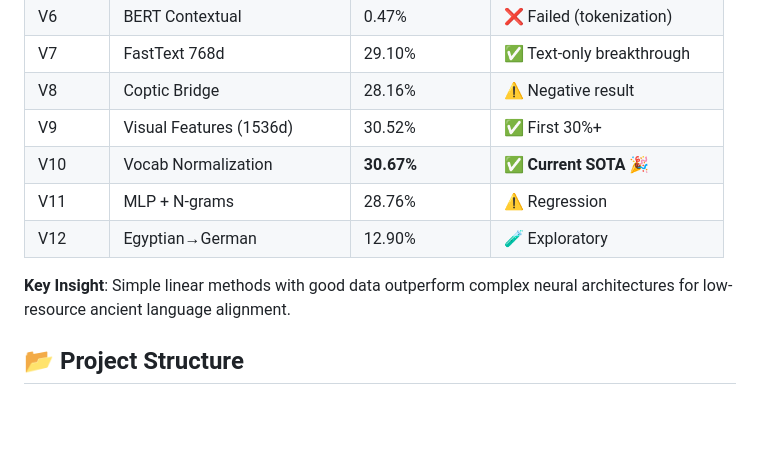
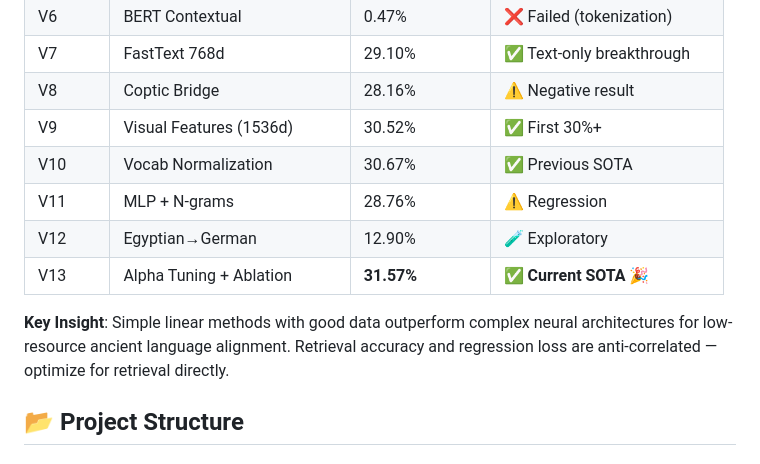
Before and after one commit to ebrinz/heiroglyphy, a Markdown page: README.md, the part around one of its changes. Drawn GitHub-style; blank space fills up the shorter version.

```diff
--- a/README.md
+++ b/README.md
@@ -29,11 +34,12 @@ $$ f(v_{hieroglyph}) \approx v_{english} $$
 | V7 | FastText 768d | 29.10% | ✅ Text-only breakthrough |
 | V8 | Coptic Bridge | 28.16% | ⚠️ Negative result |
 | V9 | Visual Features (1536d) | 30.52% | ✅ First 30%+ |
-| V10 | Vocab Normalization | **30.67%** | ✅ **Current SOTA** 🎉 |
+| V10 | Vocab Normalization | 30.67% | ✅ Previous SOTA |
 | V11 | MLP + N-grams | 28.76% | ⚠️ Regression |
 | V12 | Egyptian→German | 12.90% | 🧪 Exploratory |
+| V13 | Alpha Tuning + Ablation | **31.57%** | ✅ **Current SOTA** 🎉 |
 
-**Key Insight**: Simple linear methods with good data outperform complex neural architectures for low-resource ancient language alignment.
+**Key Insight**: Simple linear methods with good data outperform complex neural architectures for low-resource ancient language alignment. Retrieval accuracy and regression loss are anti-correlated — optimize for retrieval directly.
 
 ## 📂 Project Structure
 
```
Also changed, not shown: other parts of README.md (+22 -11 lines).
